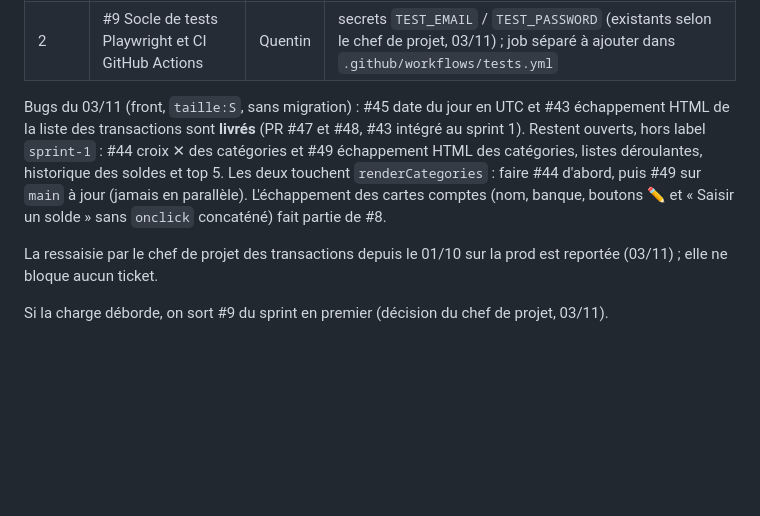
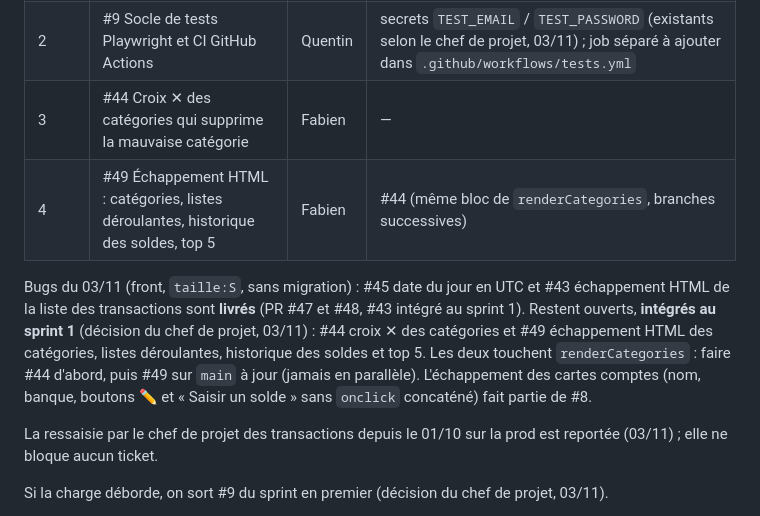
Before and after one commit to adum42/monbudget, a Markdown page: docs/PROJET.md, the part around the change. Drawn GitHub-style; blank space fills up the shorter version.

Commit message:
docs: #44 et #49 intégrés au sprint 1 (#51)
Claude-Session: https://claude.ai/code/session_01AuZziaNBnbKjuBoEGP5c2v

Co-authored-by: Claude <noreply@anthropic.com>

```diff
--- a/docs/PROJET.md
+++ b/docs/PROJET.md
@@ -36,8 +36,10 @@ Ordre de traitement du sprint 1 (mis à jour le 03/11/2026 ; livrés : #2, #3, #
 |---|---|---|---|
 | 1 | #8 Cartes comptes : solde calculé, écart et voyant | Fabien | #5 (vue en prod) ; ticket hors label `sprint-1` à ce jour |
 | 2 | #9 Socle de tests Playwright et CI GitHub Actions | Quentin | secrets `TEST_EMAIL` / `TEST_PASSWORD` (existants selon le chef de projet, 03/11) ; job séparé à ajouter dans `.github/workflows/tests.yml` |
+| 3 | #44 Croix ✕ des catégories qui supprime la mauvaise catégorie | Fabien | — |
+| 4 | #49 Échappement HTML : catégories, listes déroulantes, historique des soldes, top 5 | Fabien | #44 (même bloc de `renderCategories`, branches successives) |
 
-Bugs du 03/11 (front, `taille:S`, sans migration) : #45 date du jour en UTC et #43 échappement HTML de la liste des transactions sont **livrés** (PR #47 et #48, #43 intégré au sprint 1). Restent ouverts, hors label `sprint-1` : #44 croix ✕ des catégories et #49 échappement HTML des catégories, listes déroulantes, historique des soldes et top 5. Les deux touchent `renderCategories` : faire #44 d'abord, puis #49 sur `main` à jour (jamais en parallèle). L'échappement des cartes comptes (nom, banque, boutons ✏️ et « Saisir un solde » sans `onclick` concaténé) fait partie de #8.
+Bugs du 03/11 (front, `taille:S`, sans migration) : #45 date du jour en UTC et #43 échappement HTML de la liste des transactions sont **livrés** (PR #47 et #48, #43 intégré au sprint 1). Restent ouverts, **intégrés au sprint 1** (décision du chef de projet, 03/11) : #44 croix ✕ des catégories et #49 échappement HTML des catégories, listes déroulantes, historique des soldes et top 5. Les deux touchent `renderCategories` : faire #44 d'abord, puis #49 sur `main` à jour (jamais en parallèle). L'échappement des cartes comptes (nom, banque, boutons ✏️ et « Saisir un solde » sans `onclick` concaténé) fait partie de #8.
 
 La ressaisie par le chef de projet des transactions depuis le 01/10 sur la prod est reportée (03/11) ; elle ne bloque aucun ticket.
 
```
